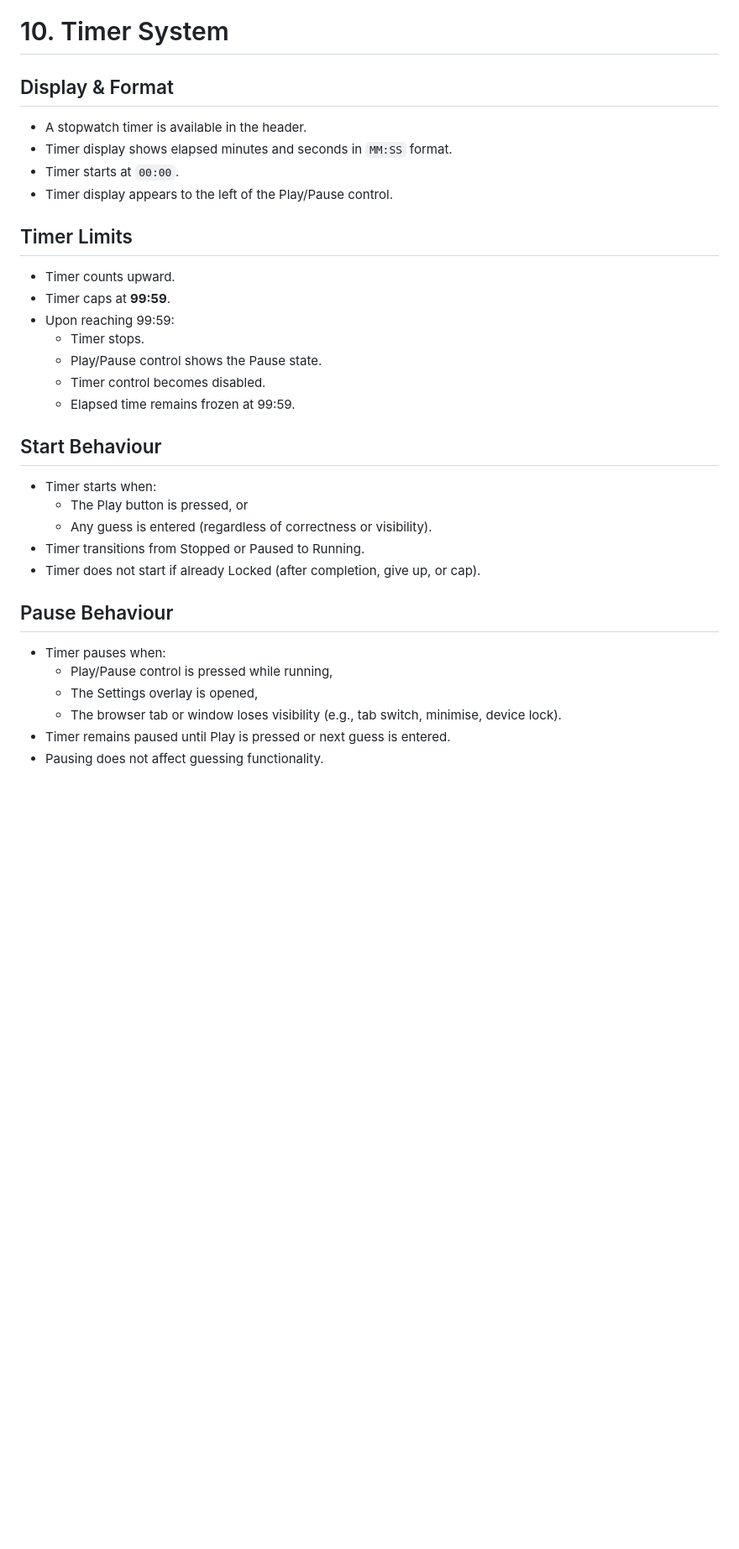
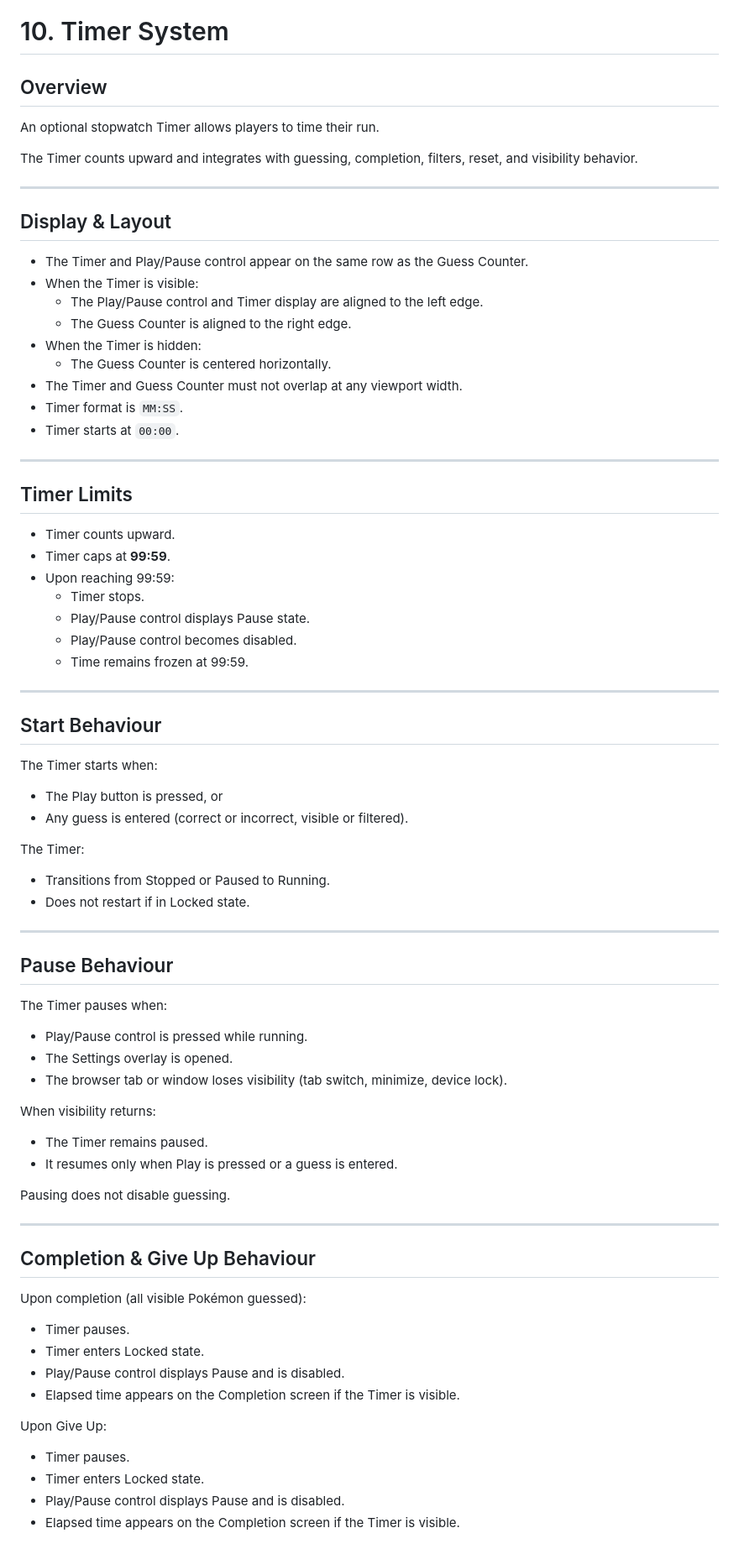
Before and after one commit to stephen-gale/pokemon-memory-game, a Markdown page: CONTRACT.md, the part around one of its changes. Shown at 84% size. Drawn GitHub-style; blank space fills up the shorter version.

```diff
--- a/CONTRACT.md
+++ b/CONTRACT.md
@@ -192,32 +192,77 @@ Reset button located in Settings.
 
 # 10. Timer System
 
-## Display & Format
-- A stopwatch timer is available in the header.
-- Timer display shows elapsed minutes and seconds in `MM:SS` format.
+## Overview
+An optional stopwatch Timer allows players to time their run.
+
+The Timer counts upward and integrates with guessing, completion, filters, reset, and visibility behavior.
+
+---
+
+## Display & Layout
+
+- The Timer and Play/Pause control appear on the same row as the Guess Counter.
+- When the Timer is visible:
+  - The Play/Pause control and Timer display are aligned to the left edge.
+  - The Guess Counter is aligned to the right edge.
+- When the Timer is hidden:
+  - The Guess Counter is centered horizontally.
+- The Timer and Guess Counter must not overlap at any viewport width.
+- Timer format is `MM:SS`.
 - Timer starts at `00:00`.
-- Timer display appears to the left of the Play/Pause control.
+
+---
 
 ## Timer Limits
+
 - Timer counts upward.
 - Timer caps at **99:59**.
 - Upon reaching 99:59:
   - Timer stops.
-  - Play/Pause control shows the Pause state.
-  - Timer control becomes disabled.
-  - Elapsed time remains frozen at 99:59.
+  - Play/Pause control displays Pause state.
+  - Play/Pause control becomes disabled.
+  - Time remains frozen at 99:59.
+
+---
 
 ## Start Behaviour
-- Timer starts when:
-  - The Play button is pressed, or
-  - Any guess is entered (regardless of correctness or visibility).
-- Timer transitions from Stopped or Paused to Running.
-- Timer does not start if already Locked (after completion, give up, or cap).
+
+The Timer starts when:
+- The Play button is pressed, or
+- Any guess is entered (correct or incorrect, visible or filtered).
+
+The Timer:
+- Transitions from Stopped or Paused to Running.
+- Does not restart if in Locked state.
+
+---
 
 ## Pause Behaviour
-- Timer pauses when:
-  - Play/Pause control is pressed while running,
-  - The Settings overlay is opened,
-  - The browser tab or window loses visibility (e.g., tab switch, minimise, device lock).
-- Timer remains paused until Play is pressed or next guess is entered.
-- Pausing does not affect guessing functionality.
+
+The Timer pauses when:
+- Play/Pause control is pressed while running.
+- The Settings overlay is opened.
+- The browser tab or window loses visibility (tab switch, minimize, device lock).
+
+When visibility returns:
+- The Timer remains paused.
+- It resumes only when Play is pressed or a guess is entered.
+
+Pausing does not disable guessing.
+
+---
+
+## Completion & Give Up Behaviour
+
+Upon completion (all visible Pokémon guessed):
+- Timer pauses.
+- Timer enters Locked state.
+- Play/Pause control displays Pause and is disabled.
+- Elapsed time appears on the Completion screen if the Timer is visible.
+
+Upon Give Up:
+- Timer pauses.
+- Timer enters Locked state.
+- Play/Pause control displays Pause and is disabled.
+- Elapsed time appears on the Completion screen if the Timer is visible.
+
```
Also changed, not shown: other parts of CONTRACT.md (+33 -40 lines).
